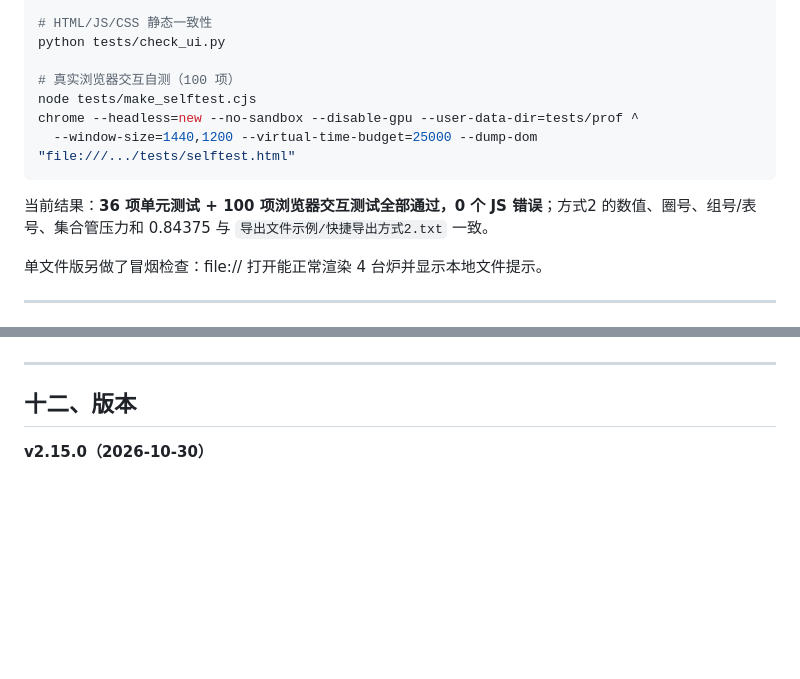
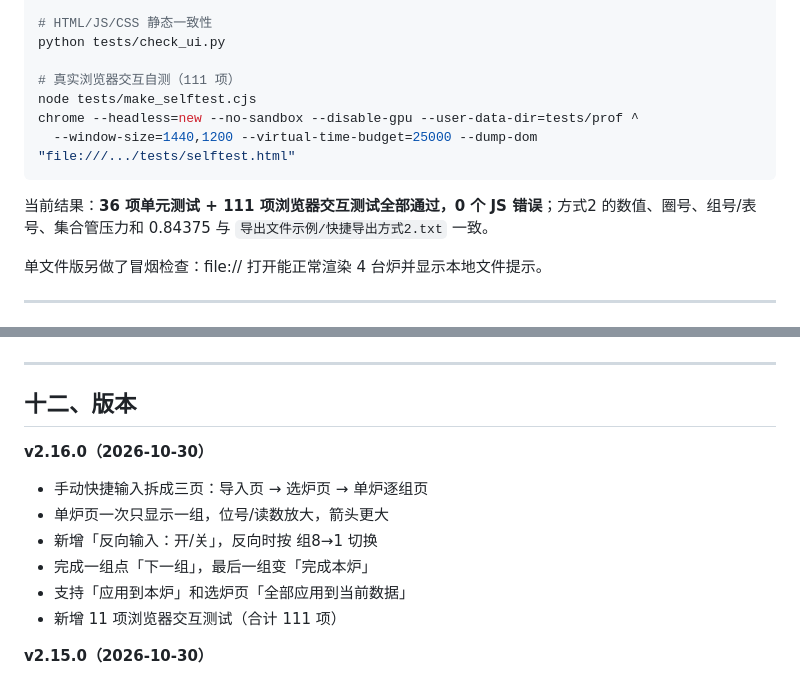
Before and after one commit to hanhaicangnan99/heater-venturi-reader, a Markdown page: README.md, 2 parts joined by grey strips. Drawn GitHub-style; blank space fills up the shorter version.

````diff
--- a/README.md
+++ b/README.md
@@ -404,13 +413,13 @@ node tests/make_singlefile.cjs
 # HTML/JS/CSS 静态一致性
 python tests/check_ui.py
 
-# 真实浏览器交互自测（100 项）
+# 真实浏览器交互自测（111 项）
 node tests/make_selftest.cjs
 chrome --headless=new --no-sandbox --disable-gpu --user-data-dir=tests/prof ^
   --window-size=1440,1200 --virtual-time-budget=25000 --dump-dom "file:///.../tests/selftest.html"
 ```
 
-当前结果：**36 项单元测试 + 100 项浏览器交互测试全部通过，0 个 JS 错误**；方式2 的数值、圈号、组号/表号、集合管压力和 0.84375 与 `导出文件示例/快捷导出方式2.txt` 一致。
+当前结果：**36 项单元测试 + 111 项浏览器交互测试全部通过，0 个 JS 错误**；方式2 的数值、圈号、组号/表号、集合管压力和 0.84375 与 `导出文件示例/快捷导出方式2.txt` 一致。
 
 单文件版另做了冒烟检查：file:// 打开能正常渲染 4 台炉并显示本地文件提示。
 
@@ -431,6 +440,15 @@ chrome --headless=new --no-sandbox --disable-gpu --user-data-dir=tests/prof ^
 ---
 
 ## 十二、版本
+
+**v2.16.0（2026-10-30）**
+
+- 手动快捷输入拆成三页：导入页 → 选炉页 → 单炉逐组页
+- 单炉页一次只显示一组，位号/读数放大，箭头更大
+- 新增「反向输入：开/关」，反向时按 组8→1 切换
+- 完成一组点「下一组」，最后一组变「完成本炉」
+- 支持「应用到本炉」和选炉页「全部应用到当前数据」
+- 新增 11 项浏览器交互测试（合计 111 项）
 
 **v2.15.0（2026-10-30）**
 
````
Also changed, not shown: other parts of README.md (+19 -10 lines), 交接报告_第二阶段.md (+20 -13 lines), docs/screenshot-quick-import.png (added), docs/screenshot-quick-mobile.png (added), docs/screenshot-quick-select.png (added), docs/screenshot-quick.png, 7 other files.
